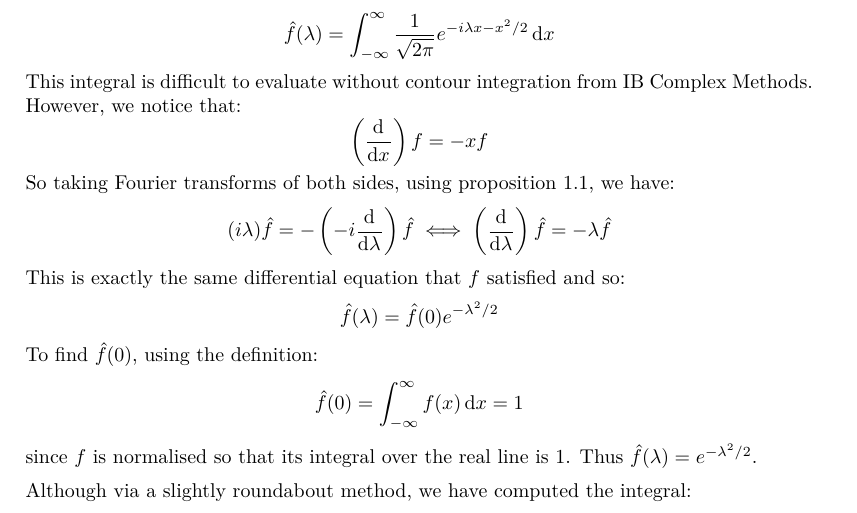
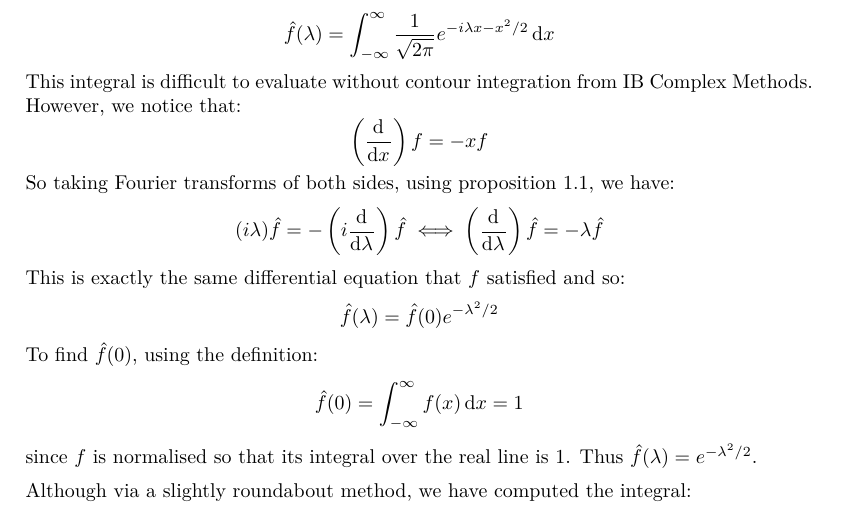
Before and after one commit to ras257/cam-notes, a LaTeX document (IB/michaelmas/Methods/chapters/5-FourierTransform.tex): part of page 6 of 14, cut so that both start at the same text. Compiled offline with pdfLaTeX.

Commit message:
methods: fix typo

```diff
--- a/IB/michaelmas/Methods/chapters/5-FourierTransform.tex
+++ b/IB/michaelmas/Methods/chapters/5-FourierTransform.tex
@@ -256,7 +256,7 @@ However, we notice that:
 \]
 So taking Fourier transforms of both sides, using \cref{fourierProps}, we have:
 \[
-  (i\lambda)\hat{f} = -\left(-i\deriv{}{\lambda}\right)\hat{f} \\
+  (i\lambda)\hat{f} = -\left(i\deriv{}{\lambda}\right)\hat{f} \\
   \iff \left(\deriv{}{\lambda}\right) \hat{f} = -\lambda \hat{f}
 \]
 This is exactly the same differential equation that $f$ satisfied and so:
```
